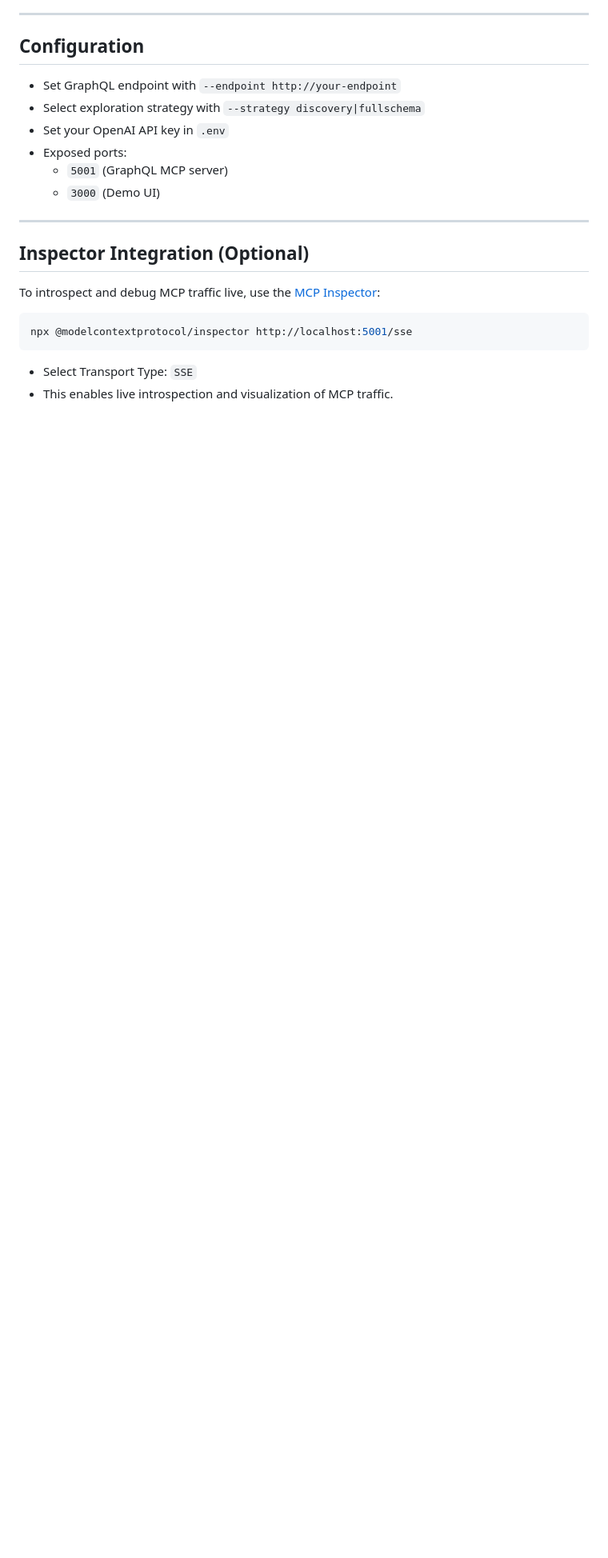
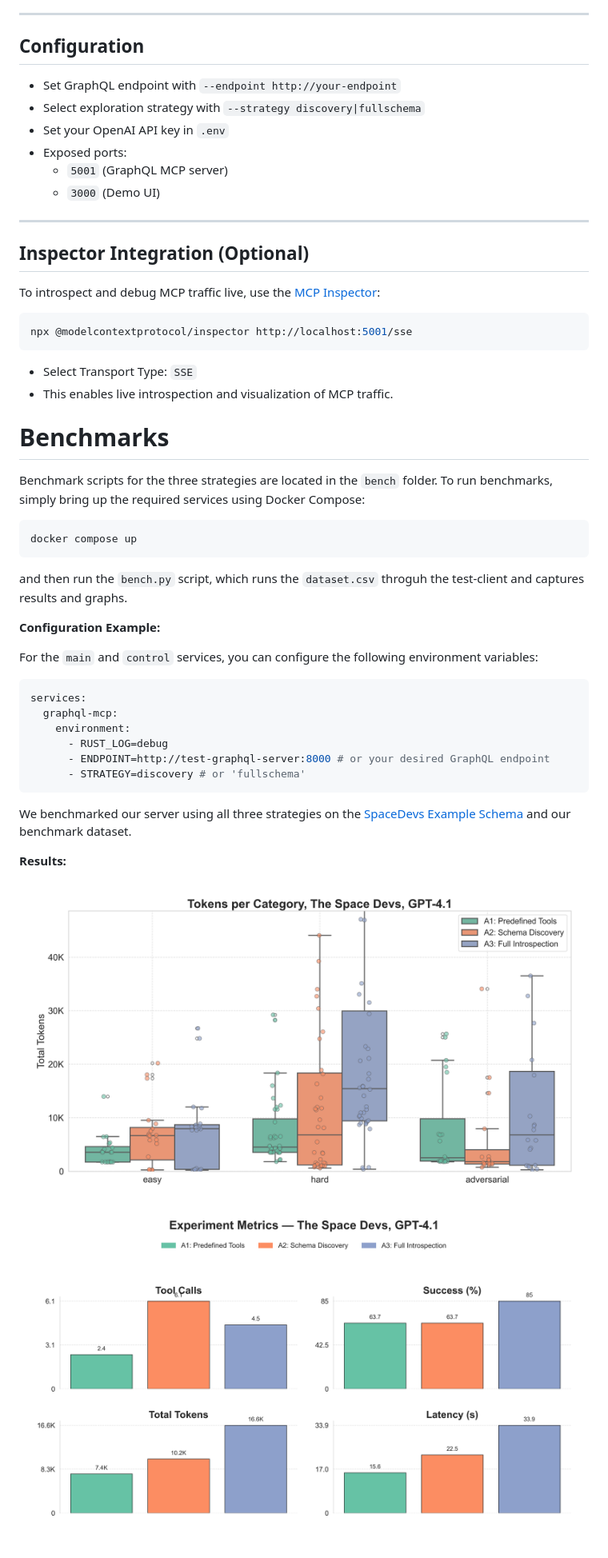
Before and after one commit to ThoreKoritzius/graphql-mcp, a Markdown page: README.md, the part around the change printed below. Shown: that part at 80% size. Drawn GitHub-style; pictures changed too: bench/results/the_space_devs/box_category_tokens.png (added), bench/results/the_space_devs/metrics_subplots.png (added); blank space fills up the shorter version.

Commit message:
feat: add evals and results

````diff
--- a/README.md
+++ b/README.md
@@ -118,3 +130,33 @@ npx @modelcontextprotocol/inspector http://localhost:5001/sse
 
 - Select Transport Type: `SSE`
 - This enables live introspection and visualization of MCP traffic.
+
+# Benchmarks
+
+Benchmark scripts for the three strategies are located in the `bench` folder. To run benchmarks, simply bring up the required services using Docker Compose:
+
+```bash
+docker compose up
+```
+and then run the `bench.py` script, which runs the `dataset.csv` throguh the test-client and captures results and graphs.
+
+**Configuration Example:**
+
+For the `main` and `control` services, you can configure the following environment variables:
+
+```yaml
+services:
+  graphql-mcp:
+    environment:
+      - RUST_LOG=debug
+      - ENDPOINT=http://test-graphql-server:8000 # or your desired GraphQL endpoint
+      - STRATEGY=discovery # or 'fullschema'
+```
+
+We benchmarked our server using all three strategies on the [SpaceDevs Example Schema](https://thespacedevs-production.up.railway.app) and our benchmark dataset.
+
+**Results:**
+
+![Tokens](bench/results/the_space_devs/box_category_tokens.png)
+
+![Comparison](bench/results/the_space_devs/metrics_subplots.png)
````
Also changed, not shown: other parts of README.md (+13 -1 lines), bench/results/the_space_devs/box_category_latency.png (added), bench/results/the_space_devs/box_category_tool_calls.png (added), bench/results/the_space_devs/category_success_rate.png (added), bench/results/the_space_devs/stacked_tool_calls_by_category.png (added).
